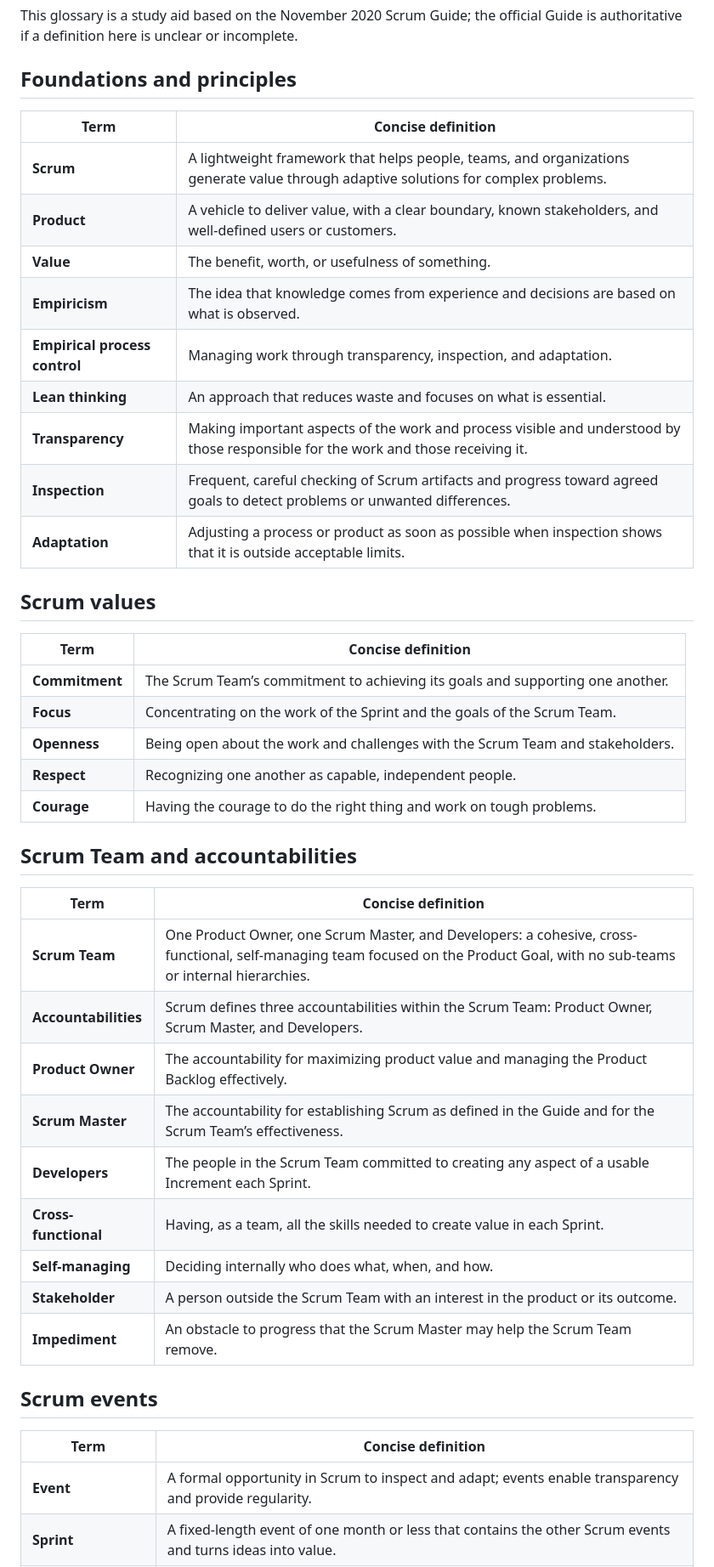
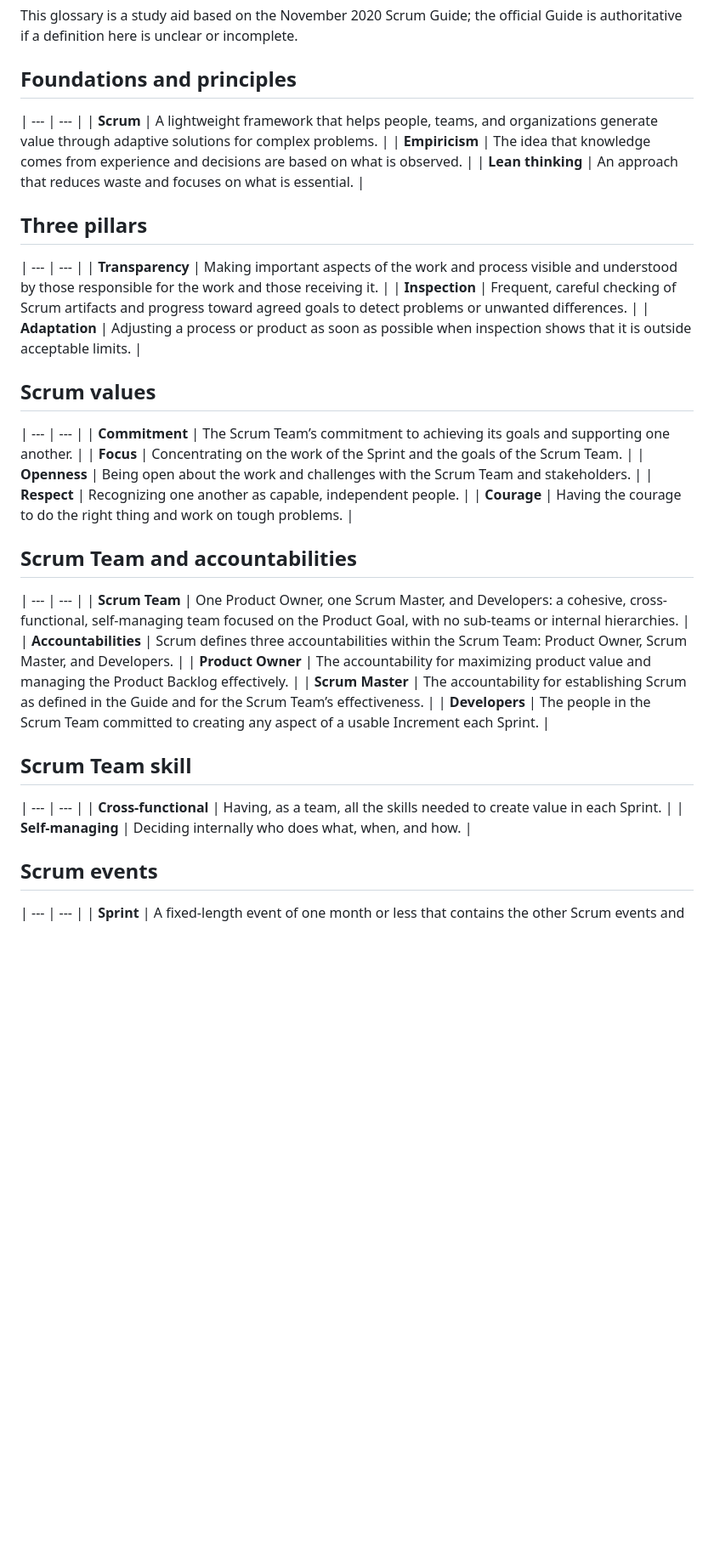
Before and after one commit to Bruno-Pinto12/testTest, a Markdown page: SCRUM_GLOSSARY_EN.md, the part around one of its changes. Shown at 85% size. Drawn GitHub-style; blank space fills up the shorter version.

Commit message:
Revise SCRUM glossary terms and formatting
Updated definitions and structure in the SCRUM glossary.

```diff
--- a/SCRUM_GLOSSARY_EN.md
+++ b/SCRUM_GLOSSARY_EN.md
@@ -5,21 +5,20 @@ Guide is authoritative if a definition here is unclear or incomplete.
 
 ## Foundations and principles
 
-| Term | Concise definition |
 | --- | --- |
 | **Scrum** | A lightweight framework that helps people, teams, and organizations generate value through adaptive solutions for complex problems. |
-| **Product** | A vehicle to deliver value, with a clear boundary, known stakeholders, and well-defined users or customers. |
-| **Value** | The benefit, worth, or usefulness of something. |
 | **Empiricism** | The idea that knowledge comes from experience and decisions are based on what is observed. |
-| **Empirical process control** | Managing work through transparency, inspection, and adaptation. |
 | **Lean thinking** | An approach that reduces waste and focuses on what is essential. |
+
+## Three pillars
+
+| --- | --- |
 | **Transparency** | Making important aspects of the work and process visible and understood by those responsible for the work and those receiving it. |
 | **Inspection** | Frequent, careful checking of Scrum artifacts and progress toward agreed goals to detect problems or unwanted differences. |
 | **Adaptation** | Adjusting a process or product as soon as possible when inspection shows that it is outside acceptable limits. |
 
 ## Scrum values
 
-| Term | Concise definition |
 | --- | --- |
 | **Commitment** | The Scrum Team’s commitment to achieving its goals and supporting one another. |
 | **Focus** | Concentrating on the work of the Sprint and the goals of the Scrum Team. |
@@ -29,23 +28,21 @@ Guide is authoritative if a definition here is unclear or incomplete.
 
 ## Scrum Team and accountabilities
 
-| Term | Concise definition |
 | --- | --- |
 | **Scrum Team** | One Product Owner, one Scrum Master, and Developers: a cohesive, cross-functional, self-managing team focused on the Product Goal, with no sub-teams or internal hierarchies. |
 | **Accountabilities** | Scrum defines three accountabilities within the Scrum Team: Product Owner, Scrum Master, and Developers. |
 | **Product Owner** | The accountability for maximizing product value and managing the Product Backlog effectively. |
 | **Scrum Master** | The accountability for establishing Scrum as defined in the Guide and for the Scrum Team’s effectiveness. |
 | **Developers** | The people in the Scrum Team committed to creating any aspect of a usable Increment each Sprint. |
+
+## Scrum Team skill
+| --- | --- |
 | **Cross-functional** | Having, as a team, all the skills needed to create value in each Sprint. |
 | **Self-managing** | Deciding internally who does what, when, and how. |
-| **Stakeholder** | A person outside the Scrum Team with an interest in the product or its outcome. |
-| **Impediment** | An obstacle to progress that the Scrum Master may help the Scrum Team remove. |
 
 ## Scrum events
 
-| Term | Concise definition |
 | --- | --- |
-| **Event** | A formal opportunity in Scrum to inspect and adapt; events enable transparency and provide regularity. |
 | **Sprint** | A fixed-length event of one month or less that contains the other Scrum events and turns ideas into value. |
 | **Sprint Planning** | The event where the Scrum Team plans why the Sprint is valuable, what can be done, and how the chosen work will get done. |
 | **Daily Scrum** | A 15-minute event for Developers to inspect progress toward the Sprint Goal and adapt their plan for the next workday. |
```
Also changed, not shown: other parts of SCRUM_GLOSSARY_EN.md (+5 -3 lines).
